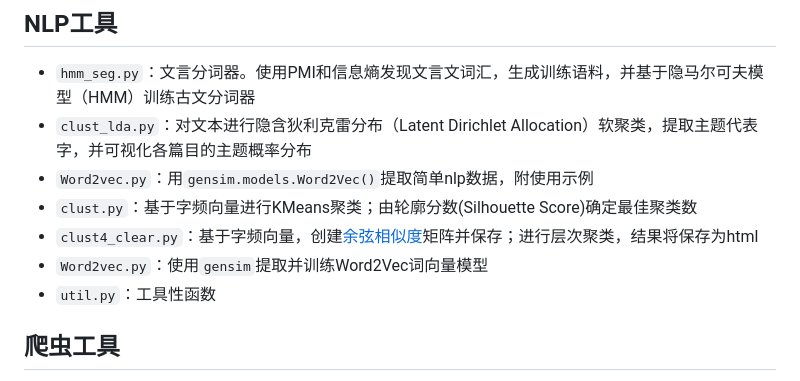
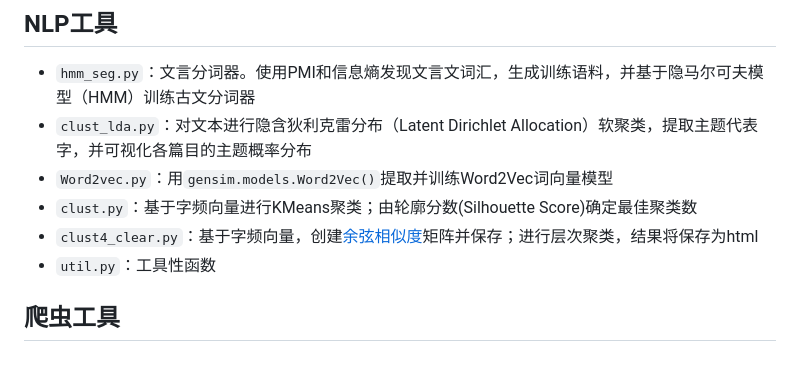
Before and after one commit to Qwert-ly/xtext, a Markdown page: README.md, the part around the change. Rendered like a GitHub page.

```diff
--- a/README.md
+++ b/README.md
@@ -18,10 +18,9 @@
 ## NLP工具
 - `hmm_seg.py`：文言分词器。使用PMI和信息熵发现文言文词汇，生成训练语料，并基于隐马尔可夫模型（HMM）训练古文分词器
 - `clust_lda.py`：对文本进行隐含狄利克雷分布（Latent Dirichlet Allocation）软聚类，提取主题代表字，并可视化各篇目的主题概率分布
-- `Word2vec.py`：用`gensim.models.Word2Vec()`提取简单nlp数据，附使用示例
+- `Word2vec.py`：用`gensim.models.Word2Vec()`提取并训练Word2Vec词向量模型
 - `clust.py`：基于字频向量进行KMeans聚类；由轮廓分数(Silhouette Score)确定最佳聚类数
 - `clust4_clear.py`：基于字频向量，创建[余弦相似度](http://zhuanlan.zhihu.com/p/43396514)矩阵并保存；进行层次聚类，结果将保存为html
-- `Word2vec.py`：使用`gensim`提取并训练Word2Vec词向量模型
 - `util.py`：工具性函数
 
 ## 爬虫工具
```
